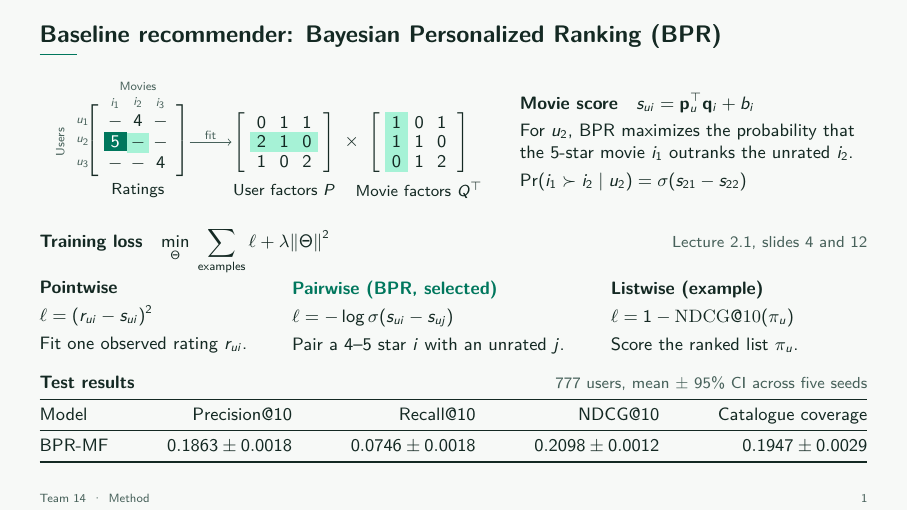
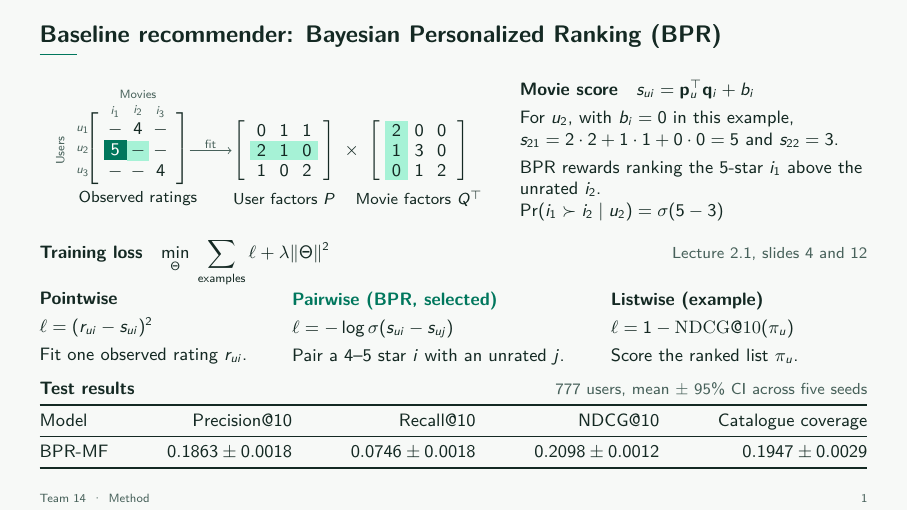
Before and after one commit to DavidRamosSal/recommender-systems-project, LaTeX slides (presentation/recommender-systems.tex): page 2 of 8. Compiled offline with pdfLaTeX.

Commit message:
Correct the worked matrix product on the BPR slide

```diff
--- a/presentation/recommender-systems.tex
+++ b/presentation/recommender-systems.tex
@@ -114,7 +114,7 @@
         }
         \node[axis] at (0,0.99) {Movies};
         \node[axis,rotate=90] at (-1.37,0) {Users};
-        \node[caption] at (0,-0.85) {Ratings};
+        \node[caption] at (0,-0.85) {Observed ratings};
 
         \draw[->,Muted] (0.91,0) -- (1.65,0) node[midway,above,axis] {fit};
         \matrix (P) [factors,row 2/.style={nodes=picked}] at (2.58,0) {
@@ -124,8 +124,8 @@
         };
         \node at (3.77,0) {$\times$};
         \matrix (Q) [factors,column 1/.style={nodes=picked}] at (4.96,0) {
-          1 \& 0 \& 1 \\
-          1 \& 1 \& 0 \\
+          2 \& 0 \& 0 \\
+          1 \& 3 \& 0 \\
           0 \& 1 \& 2 \\
         };
         \node[caption] at (2.58,-0.85) {User factors $P$};
@@ -134,9 +134,10 @@
     \end{column}
     \begin{column}{0.42\textwidth}
       \textbf{Movie score}\quad $s_{ui}=\mathbf p_u^\top\mathbf q_i+b_i$\par\smallskip
-      For $u_2$, BPR maximizes the probability that the 5-star movie $i_1$
-      outranks the unrated $i_2$.\par\smallskip
-      $\Pr(i_1\succ i_2\mid u_2)=\sigma(s_{21}-s_{22})$
+      For $u_2$, with $b_i=0$ in this example,\par
+      $s_{21}=2\cdot2+1\cdot1+0\cdot0=5$ and $s_{22}=3$.\par\smallskip
+      BPR rewards ranking the 5-star $i_1$ above the unrated $i_2$.\par
+      $\Pr(i_1\succ i_2\mid u_2)=\sigma(5-3)$
     \end{column}
   \end{columns}
 
```
Also changed, not shown: presentation/recommender-systems.pdf.
